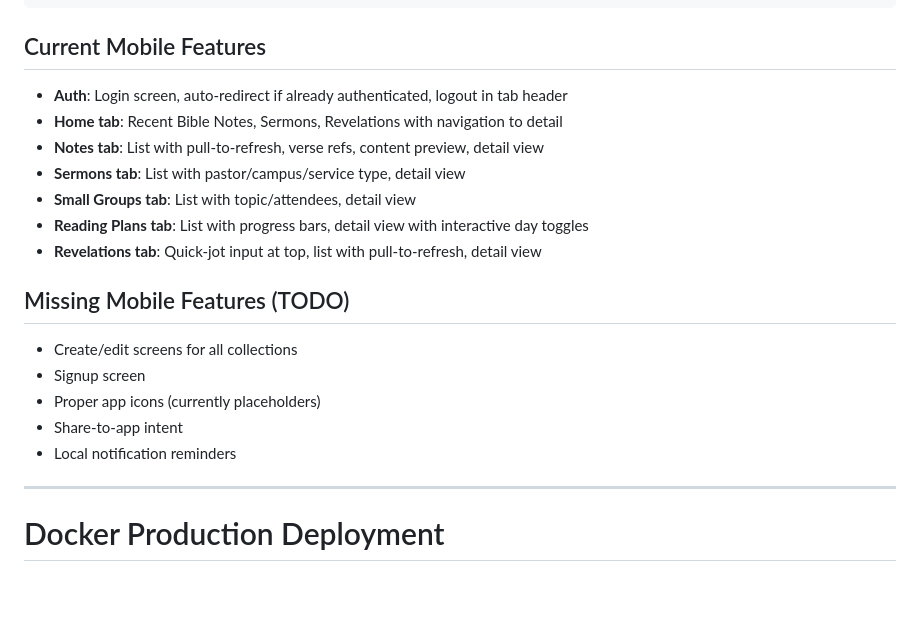
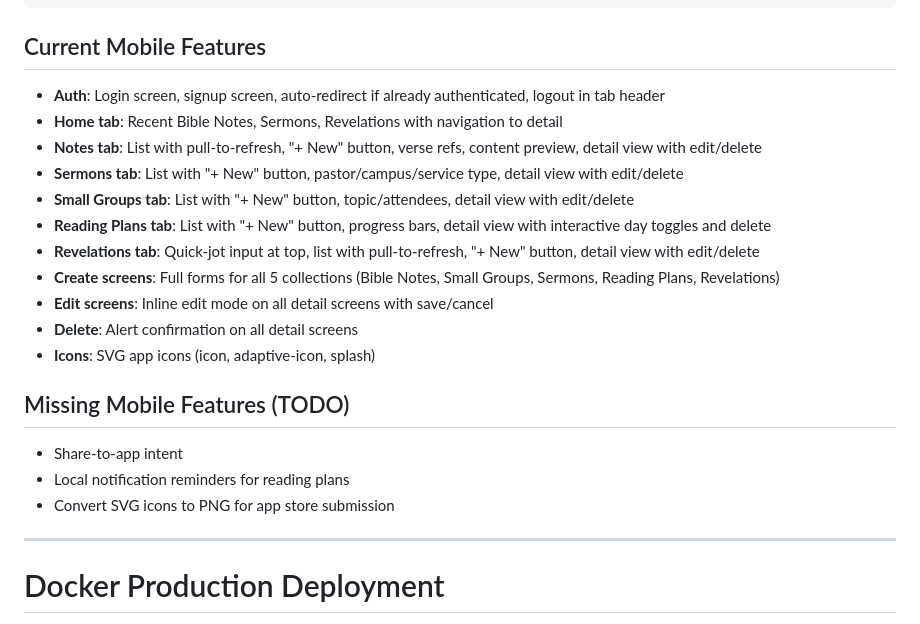
Before and after one commit to Sicarius404/bible-notes, a Markdown page: STATUS.md, the part around the change. Rendered like a GitHub page; blank space fills up the shorter version.

Commit message:
docs: Update STATUS.md with mobile CRUD completion

````diff
--- a/STATUS.md
+++ b/STATUS.md
@@ -349,20 +349,22 @@ EXPO_PUBLIC_POCKETBASE_URL=https://bible.zonit.co.za
 ```
 
 ## Current Mobile Features
-- **Auth**: Login screen, auto-redirect if already authenticated, logout in tab header
+- **Auth**: Login screen, signup screen, auto-redirect if already authenticated, logout in tab header
 - **Home tab**: Recent Bible Notes, Sermons, Revelations with navigation to detail
-- **Notes tab**: List with pull-to-refresh, verse refs, content preview, detail view
-- **Sermons tab**: List with pastor/campus/service type, detail view
-- **Small Groups tab**: List with topic/attendees, detail view
-- **Reading Plans tab**: List with progress bars, detail view with interactive day toggles
-- **Revelations tab**: Quick-jot input at top, list with pull-to-refresh, detail view
+- **Notes tab**: List with pull-to-refresh, "+ New" button, verse refs, content preview, detail view with edit/delete
+- **Sermons tab**: List with "+ New" button, pastor/campus/service type, detail view with edit/delete
+- **Small Groups tab**: List with "+ New" button, topic/attendees, detail view with edit/delete
+- **Reading Plans tab**: List with "+ New" button, progress bars, detail view with interactive day toggles and delete
+- **Revelations tab**: Quick-jot input at top, list with pull-to-refresh, "+ New" button, detail view with edit/delete
+- **Create screens**: Full forms for all 5 collections (Bible Notes, Small Groups, Sermons, Reading Plans, Revelations)
+- **Edit screens**: Inline edit mode on all detail screens with save/cancel
+- **Delete**: Alert confirmation on all detail screens
+- **Icons**: SVG app icons (icon, adaptive-icon, splash)
 
 ## Missing Mobile Features (TODO)
-- Create/edit screens for all collections
-- Signup screen
-- Proper app icons (currently placeholders)
 - Share-to-app intent
-- Local notification reminders
+- Local notification reminders for reading plans
+- Convert SVG icons to PNG for app store submission
 
 ---
 
````
